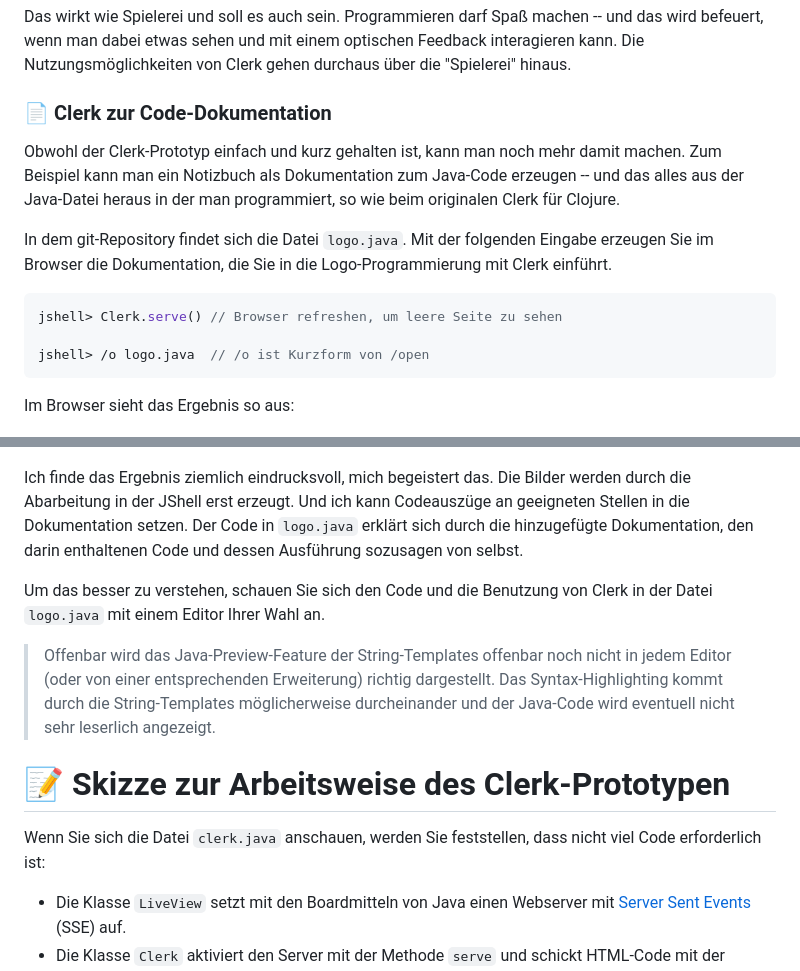
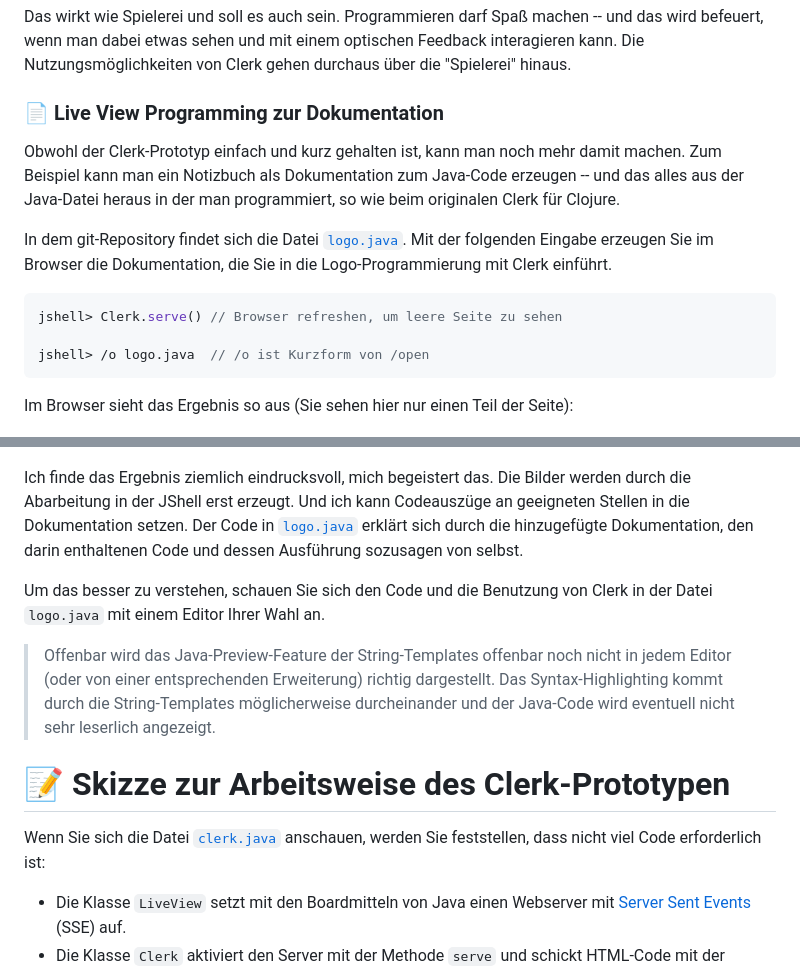
Before and after one commit to denkspuren/LiveViewProgramming, a Markdown page: README.md, 2 parts joined by grey strips. Drawn GitHub-style.

Commit message:
Links gesetzt

````diff
--- a/README.md
+++ b/README.md
@@ -83,11 +83,11 @@ Links unten ist nun außerdem ein kantiger "Kreis" zu sehen. 😊
 
 Das wirkt wie Spielerei und soll es auch sein. Programmieren darf Spaß machen -- und das wird befeuert, wenn man dabei etwas sehen und mit einem optischen Feedback interagieren kann. Die Nutzungsmöglichkeiten von Clerk gehen durchaus über die "Spielerei" hinaus.
 
-### 📄 Clerk zur Code-Dokumentation
+### 📄 Live View Programming zur Dokumentation
 
 Obwohl der Clerk-Prototyp einfach und kurz gehalten ist, kann man noch mehr damit machen. Zum Beispiel kann man ein Notizbuch als Dokumentation zum Java-Code erzeugen -- und das alles aus der Java-Datei heraus in der man programmiert, so wie beim originalen Clerk für Clojure.
 
-In dem git-Repository findet sich die Datei `logo.java`. Mit der folgenden Eingabe erzeugen Sie im Browser die Dokumentation, die Sie in die Logo-Programmierung mit Clerk einführt.
+In dem git-Repository findet sich die Datei [`logo.java`](/logo.java). Mit der folgenden Eingabe erzeugen Sie im Browser die Dokumentation, die Sie in die Logo-Programmierung mit Clerk einführt.
 
 ```java
 jshell> Clerk.serve() // Browser refreshen, um leere Seite zu sehen
@@ -95,11 +95,11 @@ jshell> Clerk.serve() // Browser refreshen, um leere Seite zu sehen
 jshell> /o logo.java  // /o ist Kurzform von /open
 ```
 
-Im Browser sieht das Ergebnis so aus:
+Im Browser sieht das Ergebnis so aus (Sie sehen hier nur einen Teil der Seite):
 
 ![Das Ergebnis von `logo.java`](logo.png)
 
-Ich finde das Ergebnis ziemlich eindrucksvoll, mich begeistert das. Die Bilder werden durch die Abarbeitung in der JShell erst erzeugt. Und ich kann Codeauszüge an geeigneten Stellen in die Dokumentation setzen. Der Code in `logo.java` erklärt sich durch die hinzugefügte Dokumentation, den darin enthaltenen Code und dessen Ausführung sozusagen von selbst.
+Ich finde das Ergebnis ziemlich eindrucksvoll, mich begeistert das. Die Bilder werden durch die Abarbeitung in der JShell erst erzeugt. Und ich kann Codeauszüge an geeigneten Stellen in die Dokumentation setzen. Der Code in [`logo.java`](/logo.java) erklärt sich durch die hinzugefügte Dokumentation, den darin enthaltenen Code und dessen Ausführung sozusagen von selbst.
 
 Um das besser zu verstehen, schauen Sie sich den Code und die Benutzung von Clerk in der Datei `logo.java` mit einem Editor Ihrer Wahl an.
 
@@ -107,7 +107,7 @@ Um das besser zu verstehen, schauen Sie sich den Code und die Benutzung von Cler
 
 # 📝 Skizze zur Arbeitsweise des Clerk-Prototypen
 
-Wenn Sie sich die Datei `clerk.java` anschauen, werden Sie feststellen, dass nicht viel Code erforderlich ist:
+Wenn Sie sich die Datei [`clerk.java`](/clerk.java) anschauen, werden Sie feststellen, dass nicht viel Code erforderlich ist:
 
 * Die Klasse `LiveView` setzt mit den Boardmitteln von Java einen Webserver mit [Server Sent Events](https://en.wikipedia.org/wiki/Server-sent_events) (SSE) auf.
 * Die Klasse `Clerk` aktiviert den Server mit der Methode `serve` und schickt HTML-Code mit der Methode `write` an den Client (den Browser). Mit der Methode `script` wird JavaScript-Code und mit `markdown` Text in Markdown-Syntax an den Browser geschickt. Mit der Methode `cutOut` kann man markierte Textabschnitte aus einer Datei ausschneiden.
````
